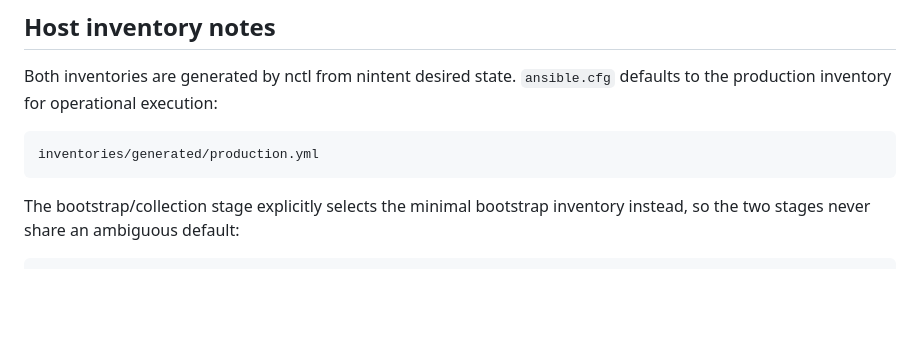
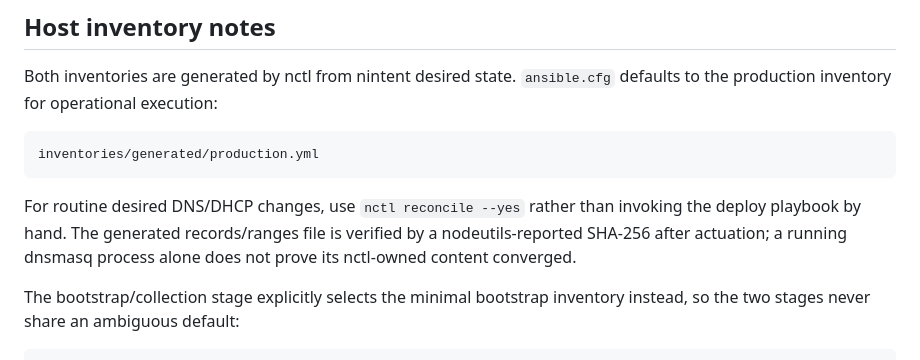
Before and after one commit to iwaag/ansible_agdev, a Markdown page: README_ADMIN.md, the part around the change. Drawn GitHub-style; blank space fills up the shorter version.

Commit message:
ansible_agdev: document dnsmasq content observation

````diff
--- a/README_ADMIN.md
+++ b/README_ADMIN.md
@@ -128,6 +128,11 @@ production inventory for operational execution:
 inventories/generated/production.yml
 ```
 
+For routine desired DNS/DHCP changes, use `nctl reconcile --yes` rather than
+invoking the deploy playbook by hand. The generated records/ranges file is
+verified by a nodeutils-reported SHA-256 after actuation; a running dnsmasq
+process alone does not prove its nctl-owned content converged.
+
 The bootstrap/collection stage explicitly selects the minimal bootstrap
 inventory instead, so the two stages never share an ambiguous default:
 
````
Also changed, not shown: README.md (+1 -1 lines), README_DEV.md (+5 -0 lines).
